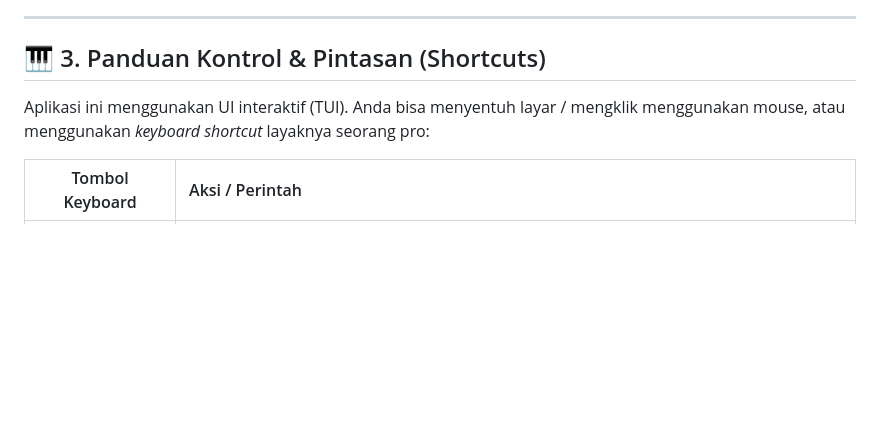
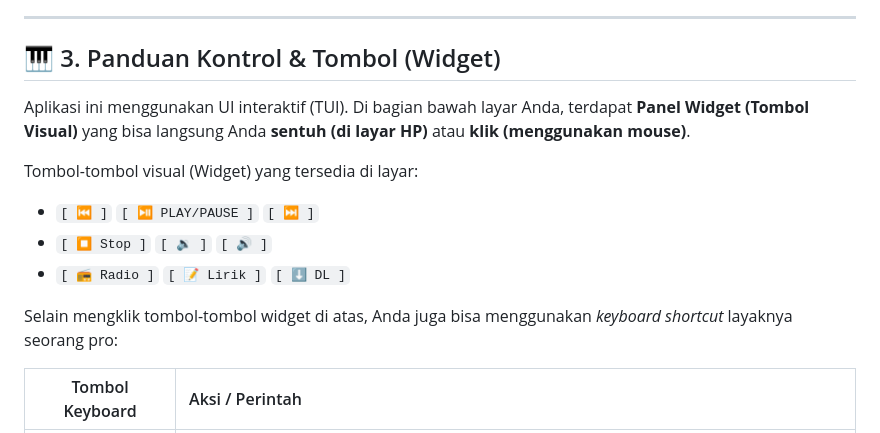
Before and after one commit to monang404/ytgui, a Markdown page: MANUAL_BOOK.md, the part around the change. GitHub-like rendering; blank space fills up the shorter version.

Commit message:
docs: clarify the existence of visual UI widget buttons

```diff
--- a/MANUAL_BOOK.md
+++ b/MANUAL_BOOK.md
@@ -22,9 +22,16 @@ Aplikasi ini telah **dikunci secara paksa** untuk selalu menyedot audio dengan k
 
 ---
 
-## 🎹 3. Panduan Kontrol & Pintasan (Shortcuts)
+## 🎹 3. Panduan Kontrol & Tombol (Widget)
 
-Aplikasi ini menggunakan UI interaktif (TUI). Anda bisa menyentuh layar / mengklik menggunakan mouse, atau menggunakan *keyboard shortcut* layaknya seorang pro:
+Aplikasi ini menggunakan UI interaktif (TUI). Di bagian bawah layar Anda, terdapat **Panel Widget (Tombol Visual)** yang bisa langsung Anda **sentuh (di layar HP)** atau **klik (menggunakan mouse)**.
+
+Tombol-tombol visual (Widget) yang tersedia di layar:
+- `[ ⏮ ]` `[ ⏯ PLAY/PAUSE ]` `[ ⏭ ]`
+- `[ ⏹ Stop ]` `[ 🔉 ]` `[ 🔊 ]`
+- `[ 📻 Radio ]` `[ 📝 Lirik ]` `[ ⬇ DL ]`
+
+Selain mengklik tombol-tombol widget di atas, Anda juga bisa menggunakan *keyboard shortcut* layaknya seorang pro:
 
 | Tombol Keyboard | Aksi / Perintah |
 | :---: | :--- |
```
